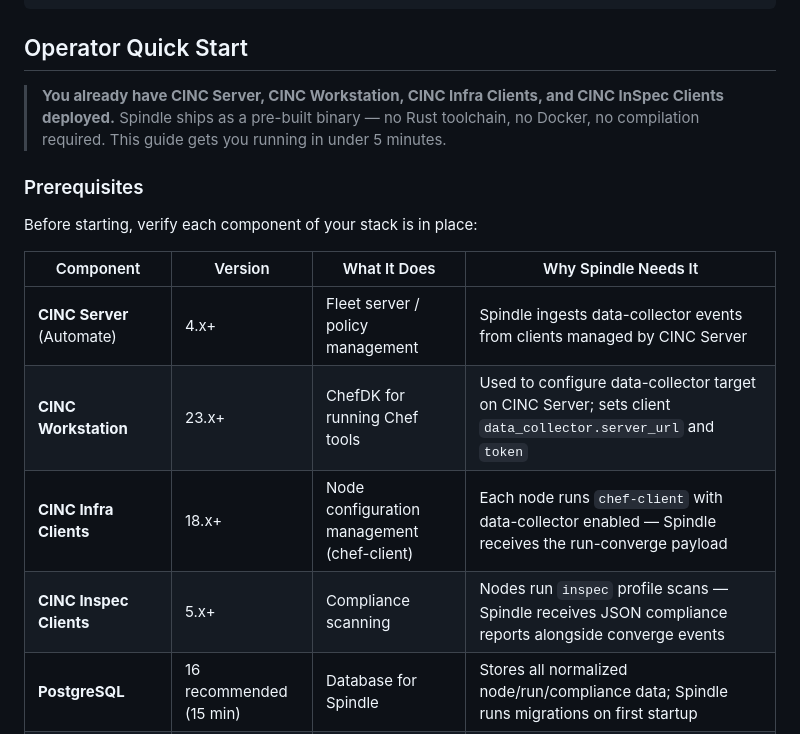
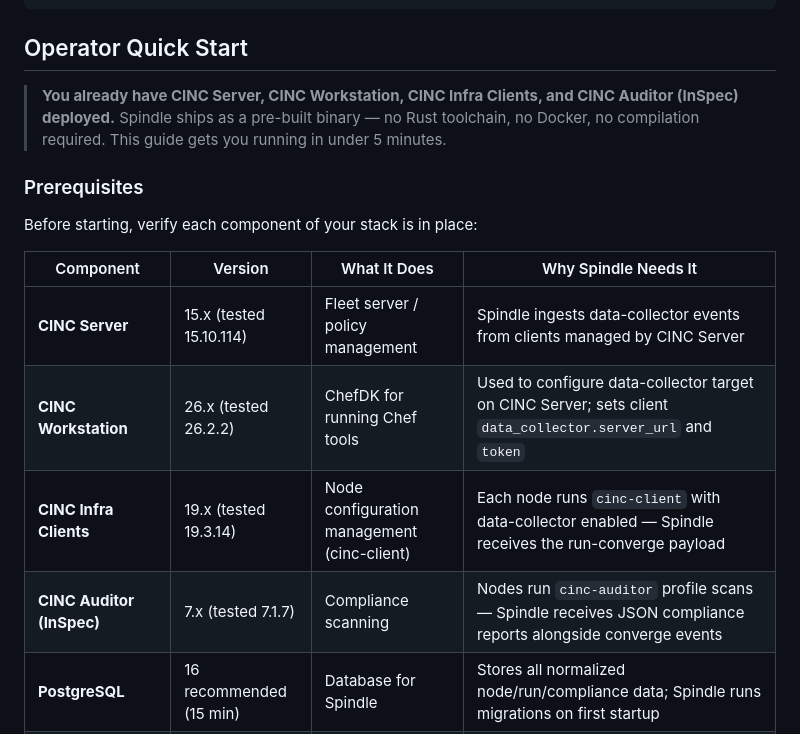
Before and after one commit to o3willard-AI/Spindle, a Markdown page: README.md, the part around the change. GitHub-like rendering.

```diff
--- a/README.md
+++ b/README.md
@@ -149,7 +149,7 @@ cargo run -p spindle-cli -- --help
 
 ## Operator Quick Start
 
-> **You already have CINC Server, CINC Workstation, CINC Infra Clients, and CINC InSpec Clients deployed.** Spindle ships as a pre-built binary — no Rust toolchain, no Docker, no compilation required. This guide gets you running in under 5 minutes.
+> **You already have CINC Server, CINC Workstation, CINC Infra Clients, and CINC Auditor (InSpec) deployed.** Spindle ships as a pre-built binary — no Rust toolchain, no Docker, no compilation required. This guide gets you running in under 5 minutes.
 
 ### Prerequisites
 
@@ -157,10 +157,10 @@ Before starting, verify each component of your stack is in place:
 
 | Component | Version | What It Does | Why Spindle Needs It |
 |-----------|---------|-------------|---------------------|
-| **CINC Server** (Automate) | 4.x+ | Fleet server / policy management | Spindle ingests data-collector events from clients managed by CINC Server |
-| **CINC Workstation** | 23.x+ | ChefDK for running Chef tools | Used to configure data-collector target on CINC Server; sets client `data_collector.server_url` and `token` |
-| **CINC Infra Clients** | 18.x+ | Node configuration management (chef-client) | Each node runs `chef-client` with data-collector enabled — Spindle receives the run-converge payload |
-| **CINC Inspec Clients** | 5.x+ | Compliance scanning | Nodes run `inspec` profile scans — Spindle receives JSON compliance reports alongside converge events |
+| **CINC Server** | 15.x (tested 15.10.114) | Fleet server / policy management | Spindle ingests data-collector events from clients managed by CINC Server |
+| **CINC Workstation** | 26.x (tested 26.2.2) | ChefDK for running Chef tools | Used to configure data-collector target on CINC Server; sets client `data_collector.server_url` and `token` |
+| **CINC Infra Clients** | 19.x (tested 19.3.14) | Node configuration management (cinc-client) | Each node runs `cinc-client` with data-collector enabled — Spindle receives the run-converge payload |
+| **CINC Auditor (InSpec)** | 7.x (tested 7.1.7) | Compliance scanning | Nodes run `cinc-auditor` profile scans — Spindle receives JSON compliance reports alongside converge events |
 | **PostgreSQL** | 16 recommended (15 min) | Database for Spindle | Stores all normalized node/run/compliance data; Spindle runs migrations on first startup |
 | **S3-compatible storage** (MinIO or AWS S3) | S3 API | Raw payload archive | Spindle archives raw data-collector + inspec JSON before parsing (write-before-parse guarantee) |
 | **Ubuntu 24.04** | LTS | Host OS | Spindle server binary runs natively on Ubuntu |
```
Also changed, not shown: docs/operator/cinc-integration.md (+7 -7 lines), docs/operator/quick-start.md (+10 -10 lines).
